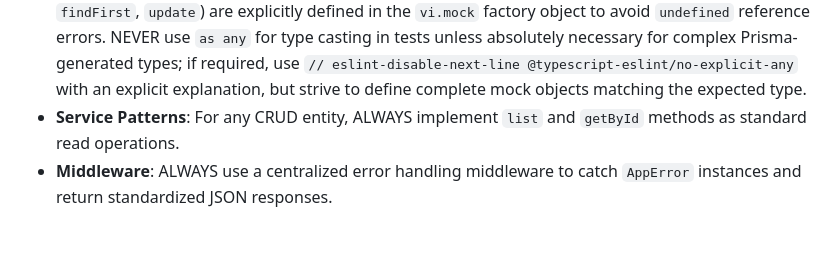
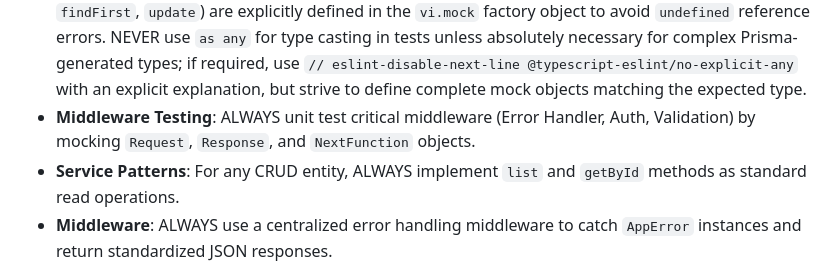
Before and after one commit to Professor-Nabil/Workout-Tracker, a Markdown page: wiki/GEMINI.md, the part around the change. Rendered like a GitHub page; blank space fills up the shorter version.

Commit message:
docs: add middleware testing guidelines to GEMINI.md

```diff
--- a/wiki/GEMINI.md
+++ b/wiki/GEMINI.md
@@ -36,6 +36,7 @@ This file serves as the context source for Gemini CLI agents to maintain project
 - **Data Access Patterns**: When implementing services involving user-owned data, ALWAYS include owner ID checks (or `OR: [{ isSystem: true }, { ownerId: userId }]` for shared resources) to prevent unauthorized access.
 - **Prisma Type Safety**: ALWAYS use `?? null` or explicit nullability handling when assigning optional input properties to Prisma model inputs to satisfy `exactOptionalPropertyTypes` constraints.
 - **Testing**: When mocking Prisma services in `vitest`, ALWAYS ensure that all used methods (e.g., `findFirst`, `update`) are explicitly defined in the `vi.mock` factory object to avoid `undefined` reference errors. NEVER use `as any` for type casting in tests unless absolutely necessary for complex Prisma-generated types; if required, use `// eslint-disable-next-line @typescript-eslint/no-explicit-any` with an explicit explanation, but strive to define complete mock objects matching the expected type.
+- **Middleware Testing**: ALWAYS unit test critical middleware (Error Handler, Auth, Validation) by mocking `Request`, `Response`, and `NextFunction` objects.
 - **Service Patterns**: For any CRUD entity, ALWAYS implement `list` and `getById` methods as standard read operations.
 - **Middleware**: ALWAYS use a centralized error handling middleware to catch `AppError` instances and return standardized JSON responses.
 - **Express Types**: ALWAYS extend the Express `Request` type to include `user` or other custom properties attached by authentication middleware.
```
